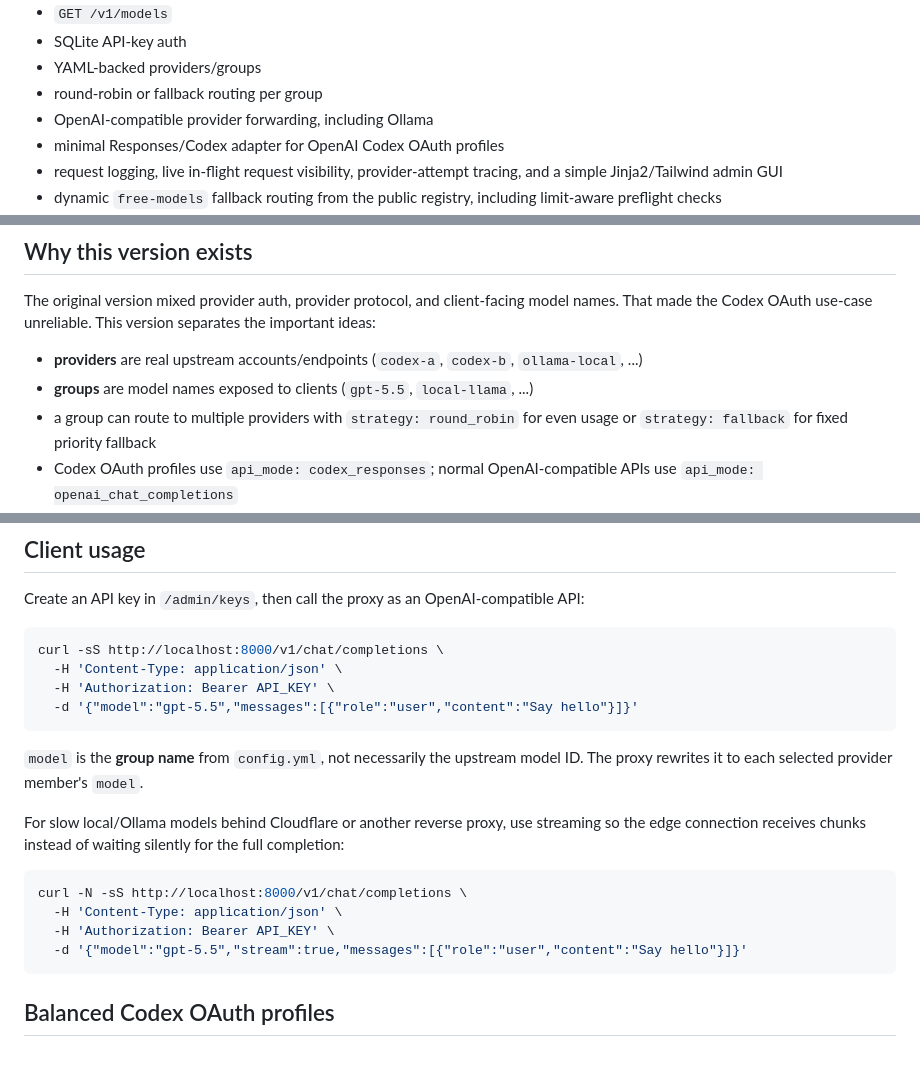
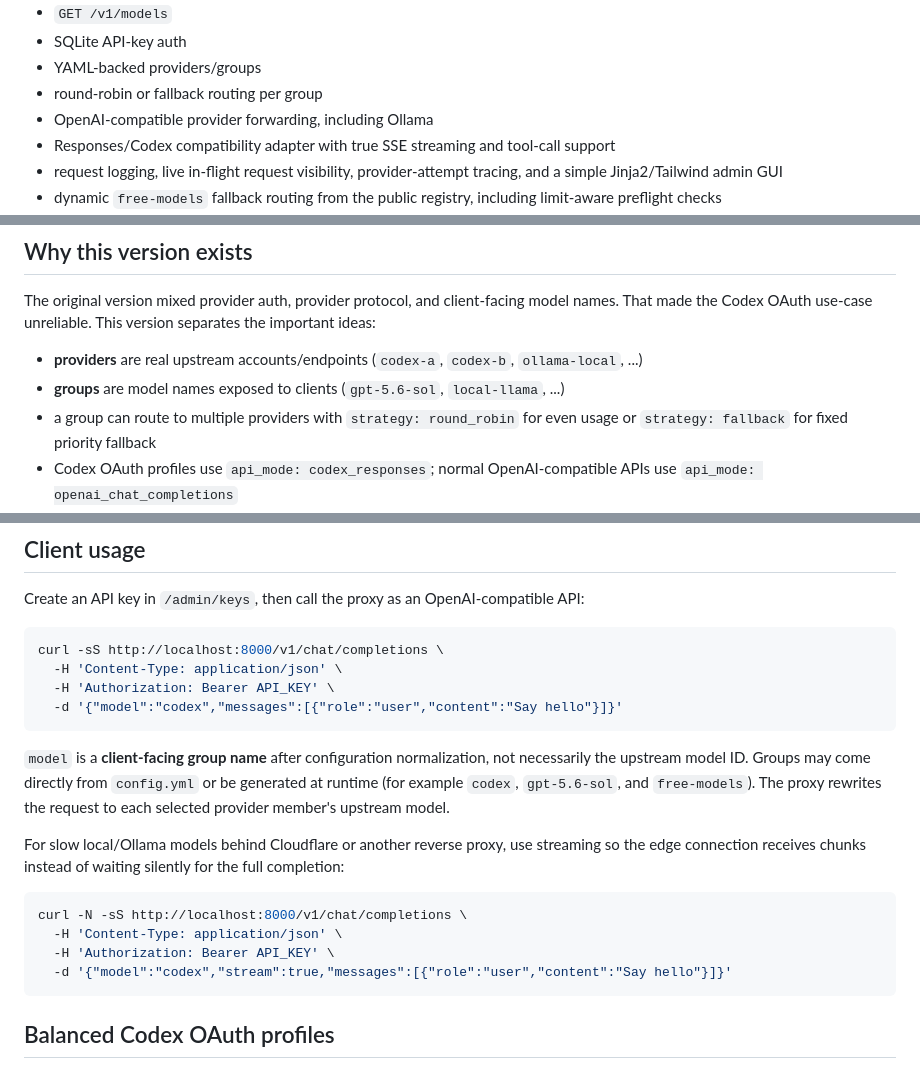
Before and after one commit to LukaCek/simple-AIproxy, a Markdown page: README.md, 3 parts joined by grey strips. Rendered like a GitHub page.

Commit message:
Align client examples with current Codex default

````diff
--- a/README.md
+++ b/README.md
@@ -8,7 +8,7 @@ A lightweight FastAPI-based LLM API gateway with an OpenAI-compatible facade:
 - YAML-backed providers/groups
 - round-robin or fallback routing per group
 - OpenAI-compatible provider forwarding, including Ollama
-- minimal Responses/Codex adapter for OpenAI Codex OAuth profiles
+- Responses/Codex compatibility adapter with true SSE streaming and tool-call support
 - request logging, live in-flight request visibility, provider-attempt tracing, and a simple Jinja2/Tailwind admin GUI
 - dynamic `free-models` fallback routing from the public registry, including limit-aware preflight checks
 - temporary provider/model cooldowns after rate limits, timeouts, and transient upstream failures
@@ -21,7 +21,7 @@ A lightweight FastAPI-based LLM API gateway with an OpenAI-compatible facade:
 The original version mixed provider auth, provider protocol, and client-facing model names. That made the Codex OAuth use-case unreliable. This version separates the important ideas:
 
 - **providers** are real upstream accounts/endpoints (`codex-a`, `codex-b`, `ollama-local`, ...)
-- **groups** are model names exposed to clients (`gpt-5.5`, `local-llama`, ...)
+- **groups** are model names exposed to clients (`gpt-5.6-sol`, `local-llama`, ...)
 - a group can route to multiple providers with `strategy: round_robin` for even usage or `strategy: fallback` for fixed priority fallback
 - Codex OAuth profiles use `api_mode: codex_responses`; normal OpenAI-compatible APIs use `api_mode: openai_chat_completions`
 
@@ -107,10 +107,14 @@ Create an API key in `/admin/keys`, then call the proxy as an OpenAI-compatible
 curl -sS http://localhost:8000/v1/chat/completions \
   -H 'Content-Type: application/json' \
   -H 'Authorization: Bearer API_KEY' \
-  -d '{"model":"gpt-5.5","messages":[{"role":"user","content":"Say hello"}]}'
+  -d '{"model":"codex","messages":[{"role":"user","content":"Say hello"}]}'
 ```
 
-`model` is the **group name** from `config.yml`, not necessarily the upstream model ID. The proxy rewrites it to each selected provider member's `model`.
+`model` is a **client-facing group name** after configuration normalization,
+not necessarily the upstream model ID. Groups may come directly from
+`config.yml` or be generated at runtime (for example `codex`,
+`gpt-5.6-sol`, and `free-models`). The proxy rewrites the request to each
+selected provider member's upstream model.
 
 For slow local/Ollama models behind Cloudflare or another reverse proxy, use streaming so the edge connection receives chunks instead of waiting silently for the full completion:
 
@@ -118,7 +122,7 @@ For slow local/Ollama models behind Cloudflare or another reverse proxy, use str
 curl -N -sS http://localhost:8000/v1/chat/completions \
   -H 'Content-Type: application/json' \
   -H 'Authorization: Bearer API_KEY' \
-  -d '{"model":"gpt-5.5","stream":true,"messages":[{"role":"user","content":"Say hello"}]}'
+  -d '{"model":"codex","stream":true,"messages":[{"role":"user","content":"Say hello"}]}'
 ```
 
 ## Balanced Codex OAuth profiles
````
